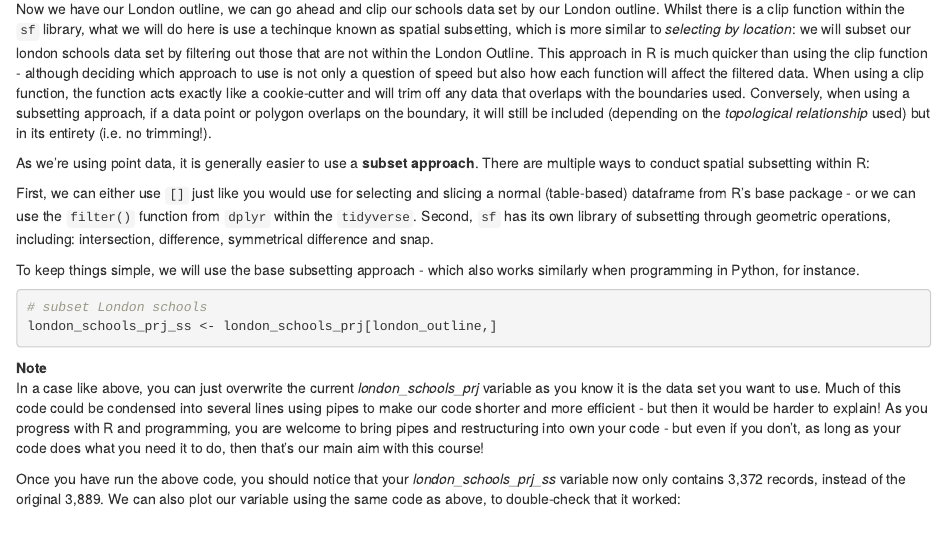
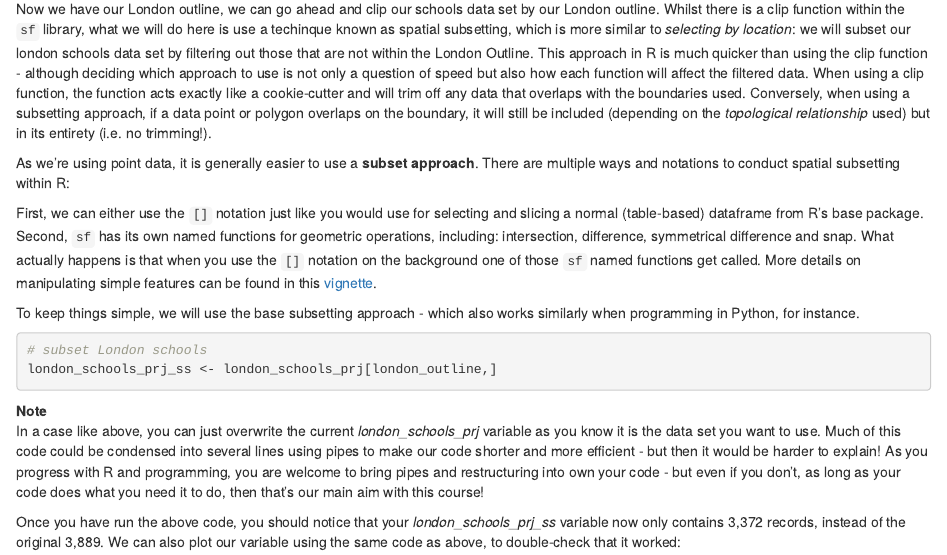
Before and after one commit to jtvandijk/GEOG0114_20212022, an R Markdown document (01-spatial-operations.Rmd): the page in a window 1100 px wide, from 4940 px down. Rendered offline with R 4.5, knitr and Pandoc, with nearby package versions; drawn as R Markdown's standard HTML page in place of the format the file asks for; some code elsewhere in the file could not run offline; common packages that the code uses without loading them are loaded.

Commit message:
correct sf filter section

```diff
--- a/01-spatial-operations.Rmd
+++ b/01-spatial-operations.Rmd
@@ -157,9 +157,9 @@ tm_shape(london_outline) +
 ### Subsetting
 Now we have our London outline, we can go ahead and clip our schools data set by our London outline. Whilst there is a clip function within the `sf` library, what we will do here is use a techinque known as spatial subsetting, which is more similar to *selecting by location*: we will subset our london schools data set by filtering out those that are not within the London Outline. This approach in R is much quicker than using the clip function - although deciding which approach to use is not only a question of speed but also how each function will affect the filtered data. When using a clip function, the function acts exactly like a cookie-cutter and will trim off any data that overlaps with the boundaries used. Conversely, when using a subsetting approach, if a data point or polygon overlaps on the boundary, it will still be included (depending on the *topological relationship* used) but in its entirety (i.e. no trimming!).
 
-As we're using point data, it is generally easier to use a **subset approach**. There are multiple ways to conduct spatial subsetting within R:
+As we're using point data, it is generally easier to use a **subset approach**. There are multiple ways and notations to conduct spatial subsetting within R:
 
-First, we can either use `[]` just like you would use for selecting and slicing a normal (table-based) dataframe from R's base package - or we can use the `filter()` function from `dplyr` within the `tidyverse`. Second, `sf` has its own library of subsetting through geometric operations, including: intersection, difference, symmetrical difference and snap.
+First, we can either use the `[]` notation just like you would use for selecting and slicing a normal (table-based) dataframe from R's base package. Second, `sf` has its own named functions for geometric operations, including: intersection, difference, symmetrical difference and snap. What actually happens is that when you use the `[]` notation on the background one of those `sf` named functions get called. More details on manipulating simple features can be found in this [vignette](https://r-spatial.github.io/sf/articles/sf4.html).
 
 To keep things simple, we will use the base subsetting approach - which also works similarly when programming in Python, for instance.
 
```
Also changed, not shown: 02-spatial-autocorrelation.Rmd (+1 -1 lines), docs/search_index.json.
